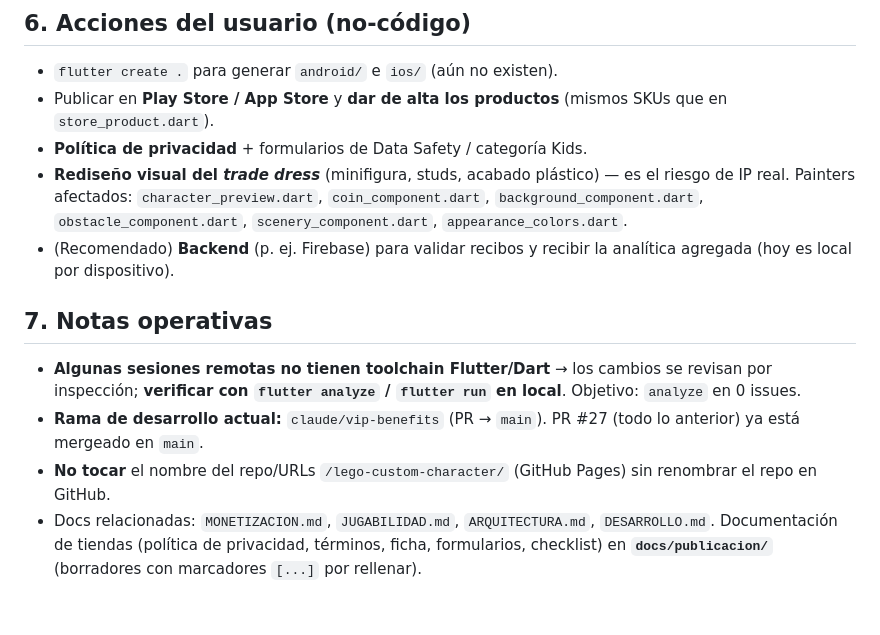
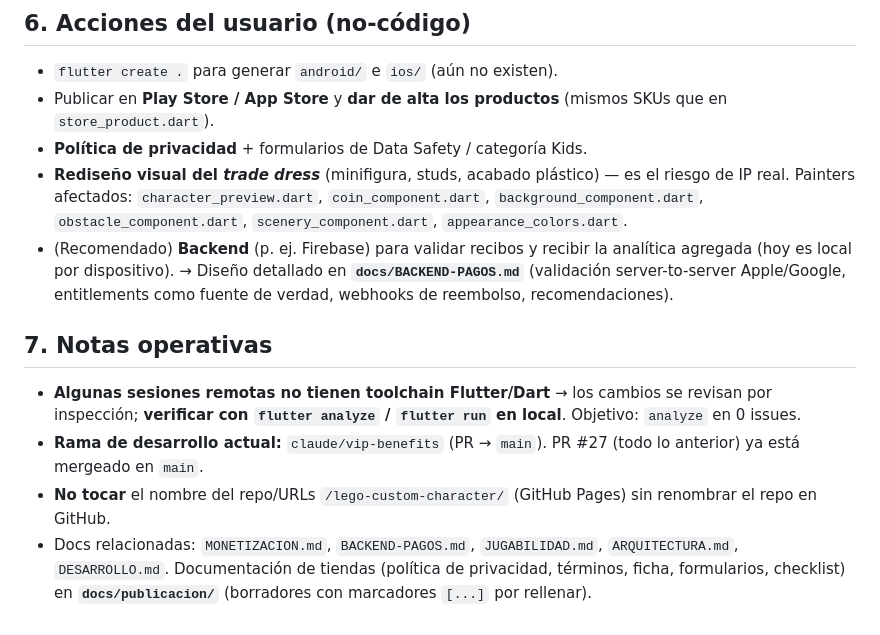
Before and after one commit to yesithv/lego-custom-character, a Markdown page: docs/ESTADO-PROYECTO.md, the part around the change. GitHub-like rendering.

```diff
--- a/docs/ESTADO-PROYECTO.md
+++ b/docs/ESTADO-PROYECTO.md
@@ -107,7 +107,9 @@ vía `StoreRepository.entitlementsSync()`).
   `coin_component.dart`, `background_component.dart`, `obstacle_component.dart`,
   `scenery_component.dart`, `appearance_colors.dart`.
 - (Recomendado) **Backend** (p. ej. Firebase) para validar recibos y recibir la
-  analítica agregada (hoy es local por dispositivo).
+  analítica agregada (hoy es local por dispositivo). → Diseño detallado en
+  **`docs/BACKEND-PAGOS.md`** (validación server-to-server Apple/Google,
+  entitlements como fuente de verdad, webhooks de reembolso, recomendaciones).
 
 ## 7. Notas operativas
 
@@ -118,7 +120,7 @@ vía `StoreRepository.entitlementsSync()`).
   (todo lo anterior) ya está mergeado en `main`.
 - **No tocar** el nombre del repo/URLs `/lego-custom-character/` (GitHub Pages)
   sin renombrar el repo en GitHub.
-- Docs relacionadas: `MONETIZACION.md`, `JUGABILIDAD.md`, `ARQUITECTURA.md`,
-  `DESARROLLO.md`. Documentación de tiendas (política de privacidad, términos,
-  ficha, formularios, checklist) en **`docs/publicacion/`** (borradores con
-  marcadores `[...]` por rellenar).
+- Docs relacionadas: `MONETIZACION.md`, `BACKEND-PAGOS.md`, `JUGABILIDAD.md`,
+  `ARQUITECTURA.md`, `DESARROLLO.md`. Documentación de tiendas (política de
+  privacidad, términos, ficha, formularios, checklist) en **`docs/publicacion/`**
+  (borradores con marcadores `[...]` por rellenar).
```
Also changed, not shown: docs/BACKEND-PAGOS.md (added, +309 -0 lines), docs/MONETIZACION.md (+1 -0 lines).
